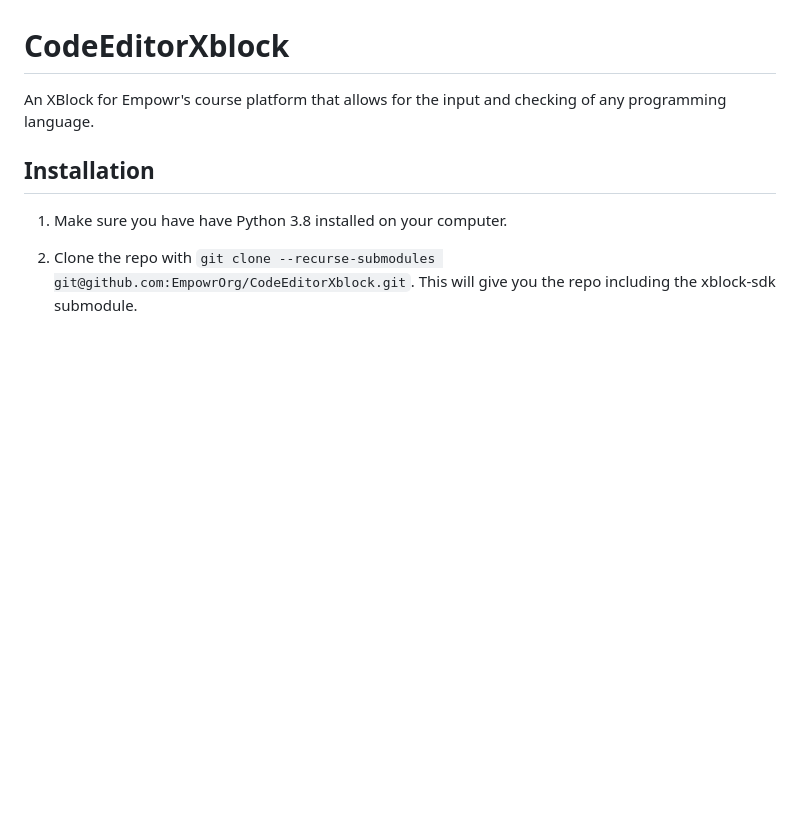
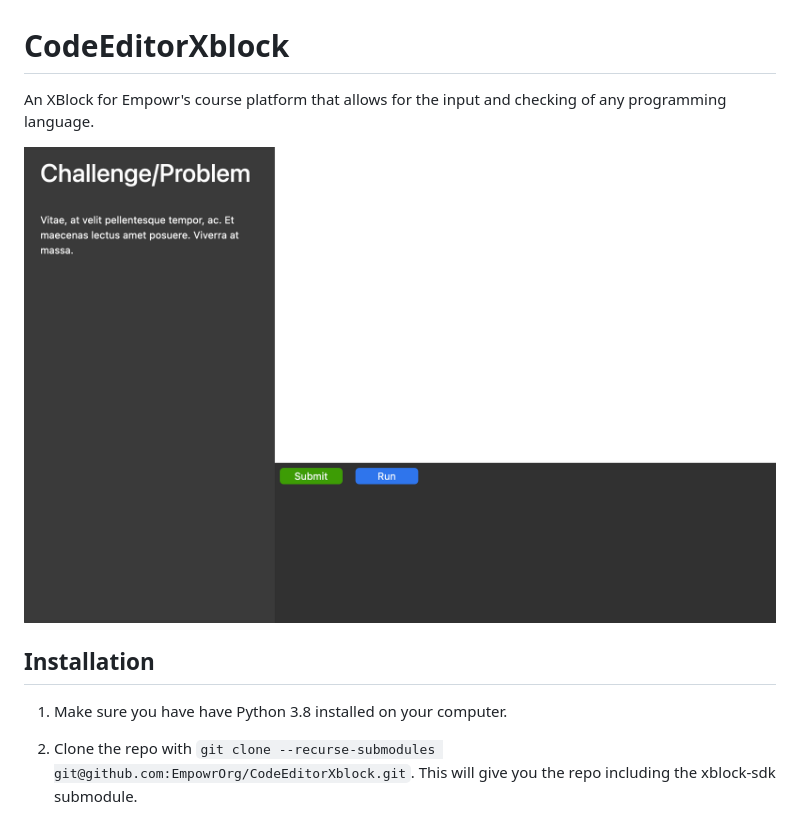
Before and after one commit to EmpowrOrg/CodeEditorXblock, a Markdown page: README.md, the part around the change. GitHub-like rendering; pictures changed too: code-editor.png (added); blank space fills up the shorter version.

Commit message:
Add screenshot

```diff
--- a/README.md
+++ b/README.md
@@ -1,6 +1,8 @@
 # CodeEditorXblock
 
 An XBlock for Empowr's course platform that allows for the input and checking of any programming language.
+
+![Code Editor Screenshot](code-editor.png)
 
 ## Installation
 
```
